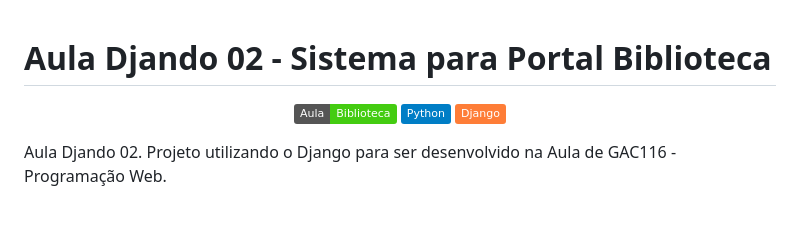
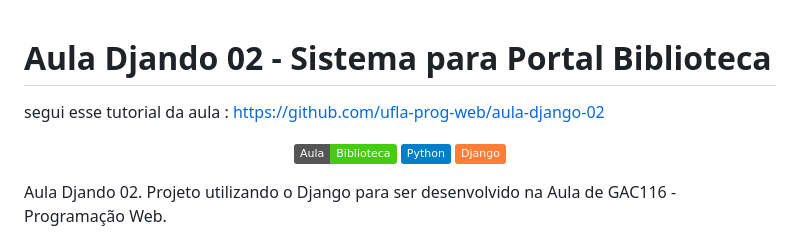
Before and after one commit to rock051/aula-django-02-main, a Markdown page: README.md, the part around the change. Drawn GitHub-style; badges without logos; blank space fills up the shorter version.

Commit message:
Update README.md
add caminho para o tutorial da aula

```diff
--- a/README.md
+++ b/README.md
@@ -1,4 +1,6 @@
 # Aula Djando 02 - Sistema para Portal Biblioteca
+
+segui esse tutorial da aula : https://github.com/ufla-prog-web/aula-django-02
 
 <p align="center">
   <a href="#">
```
